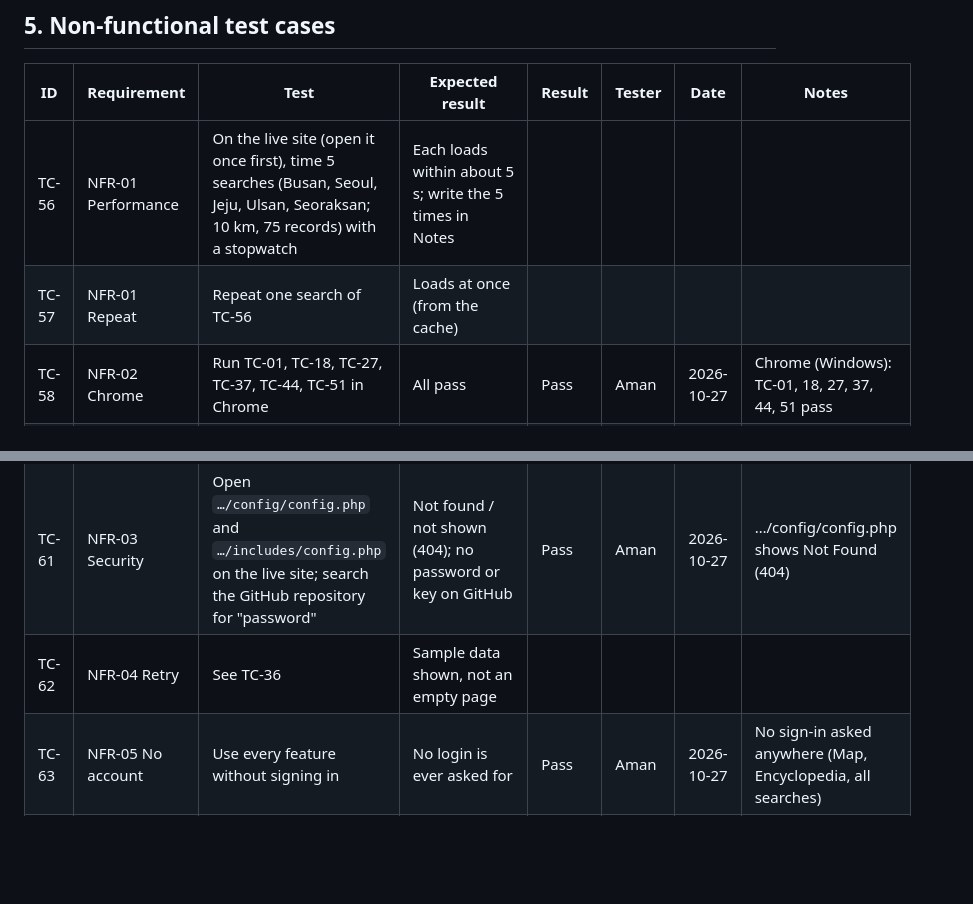
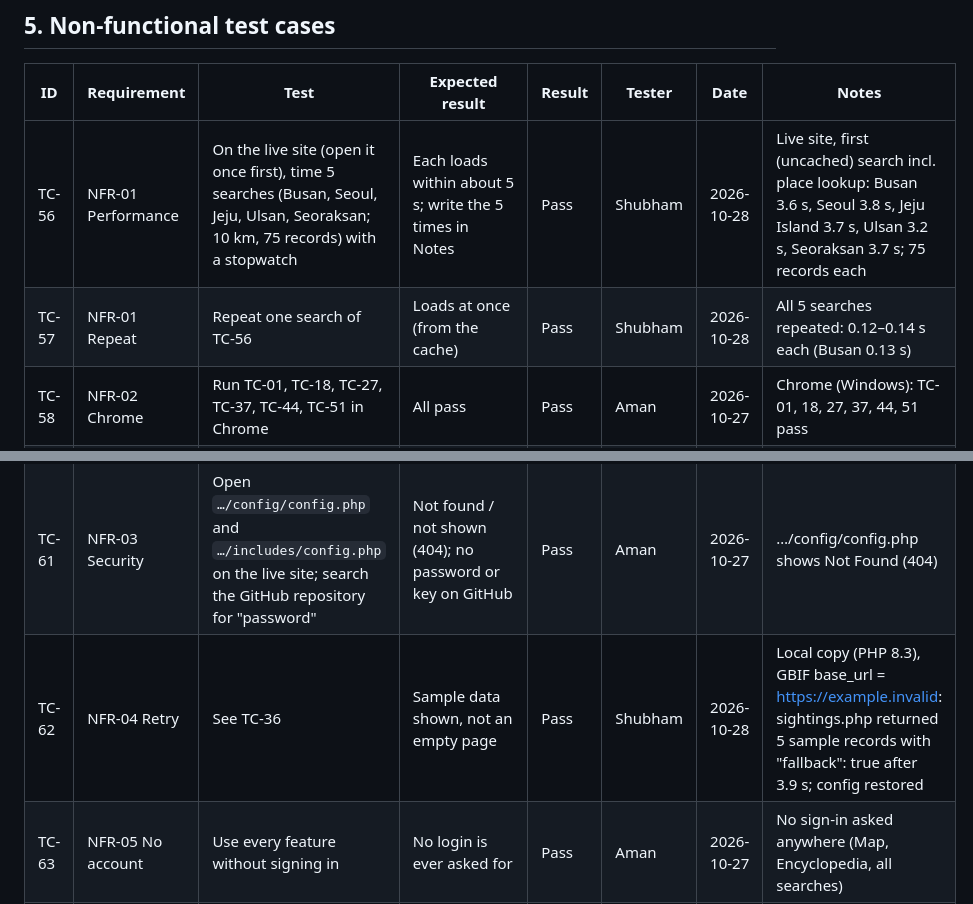
Before and after one commit to Guptaji101/CAPR-F2026-WildlifeTracker, a Markdown page: testing/TEST_PLAN.md, 2 parts joined by grey strips. Drawn GitHub-style; blank space fills up the shorter version.

```diff
--- a/testing/TEST_PLAN.md
+++ b/testing/TEST_PLAN.md
@@ -149,13 +149,13 @@ Unless a step says otherwise, start on the Map page, with the default search (Bu
 
 | ID | Requirement | Test | Expected result | Result | Tester | Date | Notes |
 |---|---|---|---|---|---|---|---|
-| TC-56 | NFR-01 Performance | On the live site (open it once first), time 5 searches (Busan, Seoul, Jeju, Ulsan, Seoraksan; 10 km, 75 records) with a stopwatch | Each loads within about 5 s; write the 5 times in Notes | | | | |
-| TC-57 | NFR-01 Repeat | Repeat one search of TC-56 | Loads at once (from the cache) | | | | |
+| TC-56 | NFR-01 Performance | On the live site (open it once first), time 5 searches (Busan, Seoul, Jeju, Ulsan, Seoraksan; 10 km, 75 records) with a stopwatch | Each loads within about 5 s; write the 5 times in Notes | Pass | Shubham | 2026-10-28 | Live site, first (uncached) search incl. place lookup: Busan 3.6 s, Seoul 3.8 s, Jeju Island 3.7 s, Ulsan 3.2 s, Seoraksan 3.7 s; 75 records each |
+| TC-57 | NFR-01 Repeat | Repeat one search of TC-56 | Loads at once (from the cache) | Pass | Shubham | 2026-10-28 | All 5 searches repeated: 0.12–0.14 s each (Busan 0.13 s) |
 | TC-58 | NFR-02 Chrome | Run TC-01, TC-18, TC-27, TC-37, TC-44, TC-51 in Chrome | All pass | Pass | Aman | 2026-10-27 | Chrome (Windows): TC-01, 18, 27, 37, 44, 51 pass |
 | TC-59 | NFR-02 Firefox | The same six tests in Firefox | All pass | Pass | Aman | 2026-10-27 | Firefox (Windows), same six tests |
 | TC-60 | NFR-02 Edge | The same six tests in Edge | All pass | Pass | Aman | 2026-10-27 | Edge (Windows): TC-01, 18, 27, 37, 44, 51 pass |
 | TC-61 | NFR-03 Security | Open `…/config/config.php` and `…/includes/config.php` on the live site; search the GitHub repository for "password" | Not found / not shown (404); no password or key on GitHub | Pass | Aman | 2026-10-27 | …/config/config.php shows Not Found (404) |
-| TC-62 | NFR-04 Retry | See TC-36 | Sample data shown, not an empty page | | | | |
+| TC-62 | NFR-04 Retry | See TC-36 | Sample data shown, not an empty page | Pass | Shubham | 2026-10-28 | Local copy (PHP 8.3), GBIF base_url = https://example.invalid: sightings.php returned 5 sample records with "fallback": true after 3.9 s; config restored |
 | TC-63 | NFR-05 No account | Use every feature without signing in | No login is ever asked for | Pass | Aman | 2026-10-27 | No sign-in asked anywhere (Map, Encyclopedia, all searches) |
 | TC-64 | NFR-06 Phone | On a phone: search a place, open a pin, open the Encyclopedia, search an animal | Map first; "Search & filters" opens the settings; buttons easy to tap; nothing cut off | Pass | Aman | 2026-10-27 | Phone |
 | TC-65 | NFR-06 Tablet | Same as TC-64 at about 800 px wide | Everything usable | Pass | Aman | 2026-10-27 | Narrow browser window |
```
Also changed, not shown: other parts of testing/TEST_PLAN.md (+16 -0 lines).
